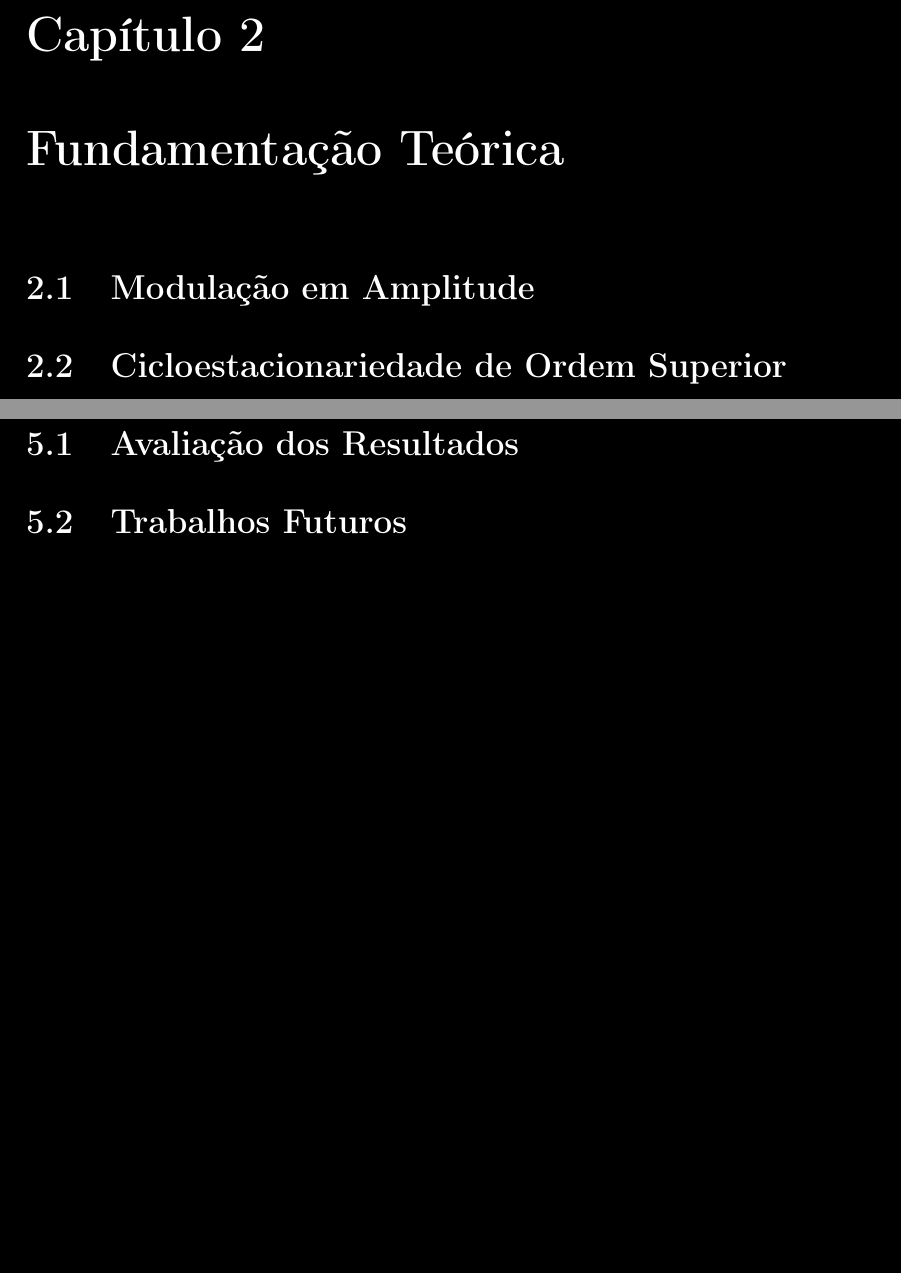
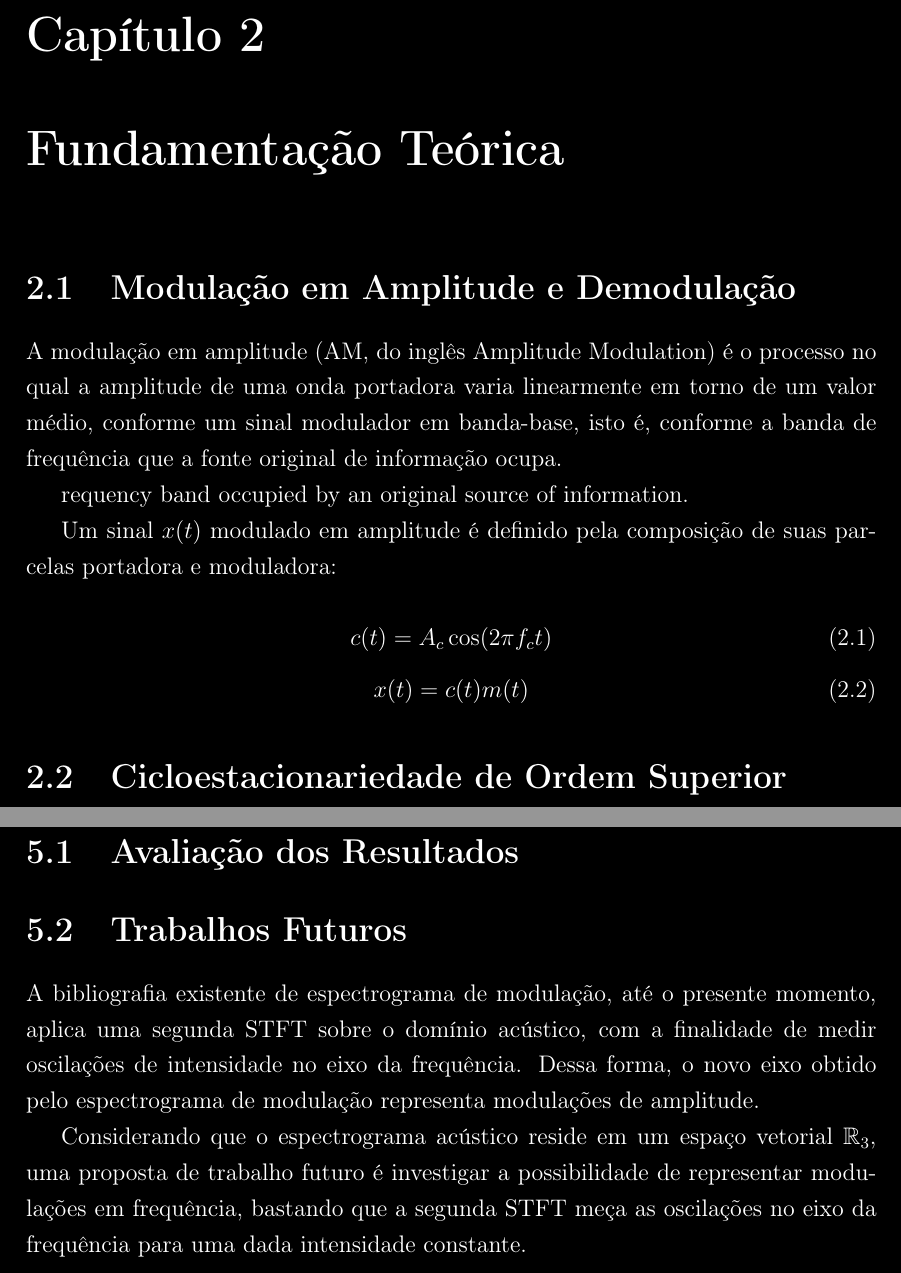
Before and after one commit to miguelfs/TCC, a LaTeX thesis (latex/main.tex, which reads latex/chapters/chap02/sections/section01.tex, latex/chapters/chap05/sections/section02.tex): two parts of pages 13 and 16 of 16, joined at a grey line, cut so that both start at the same text, the shorter picture padded with empty space. Compiled offline with pdfLaTeX.

Commit message:
add some text

```diff
--- a/latex/chapters/chap02/sections/section01.tex
+++ b/latex/chapters/chap02/sections/section01.tex
@@ -1,4 +1,19 @@
-\section{Modulação em Amplitude}
+\section{Modulação em Amplitude e Demodulação}
+A modulação em amplitude (AM, do inglês Amplitude Modulation) é o processo no
+qual a amplitude de uma onda portadora varia linearmente em torno de um valor
+médio, conforme um sinal modulador em banda-base, isto é, conforme a banda de
+frequência que a fonte original de informação ocupa.
 
+
+requency band occupied by an original source of information.
+
+Um sinal $x(t)$ modulado em amplitude é definido pela composição de suas parcelas portadora e moduladora:
+
+\begin{equation}
+    c(t) = A_c \cos(2\pi f_c t)
+\end{equation}
+\begin{equation}
+    x(t) = c(t)m(t)
+\end{equation}
 % Lathi
 % Haykin
--- a/latex/chapters/chap05/sections/section02.tex
+++ b/latex/chapters/chap05/sections/section02.tex
@@ -1 +1,13 @@
 \section{Trabalhos Futuros}
+% TODO: @Miguel - Needs review
+
+A bibliografia existente de espectrograma de modulação, até o presente momento,
+aplica uma segunda STFT sobre o domínio acústico, com a finalidade de medir
+oscilações de intensidade no eixo da frequência. Dessa forma, o novo eixo obtido
+pelo espectrograma de modulação representa modulações de amplitude.
+
+Considerando
+que o espectrograma acústico reside em um espaço vetorial $\mathbb{R}_3$, uma proposta de trabalho futuro é
+investigar a possibilidade de representar modulações em frequência, bastando que a segunda
+STFT meça as oscilações no eixo da frequência para uma dada intensidade
+constante.
```
